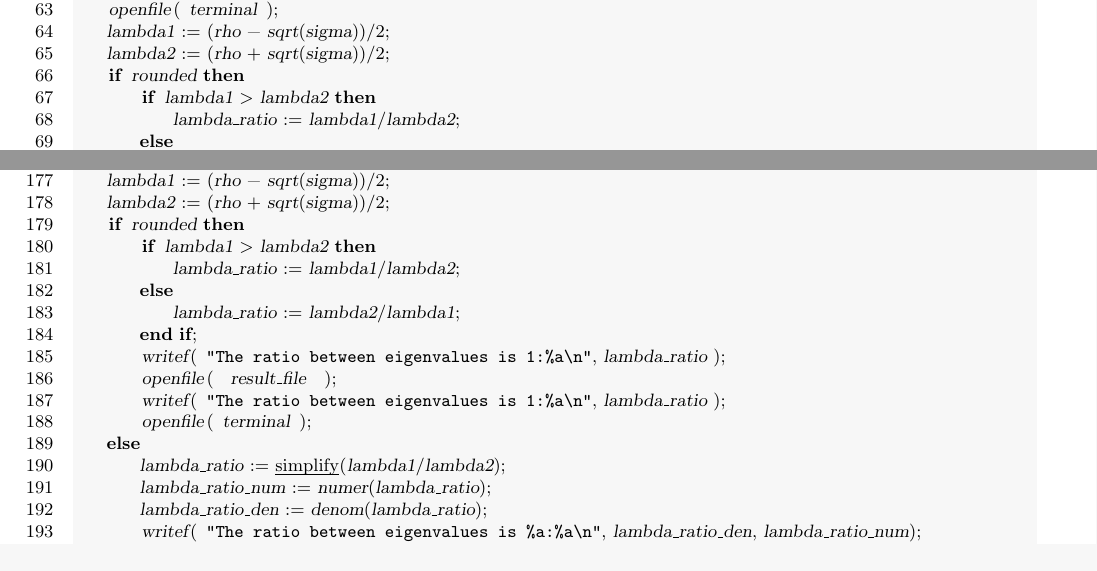
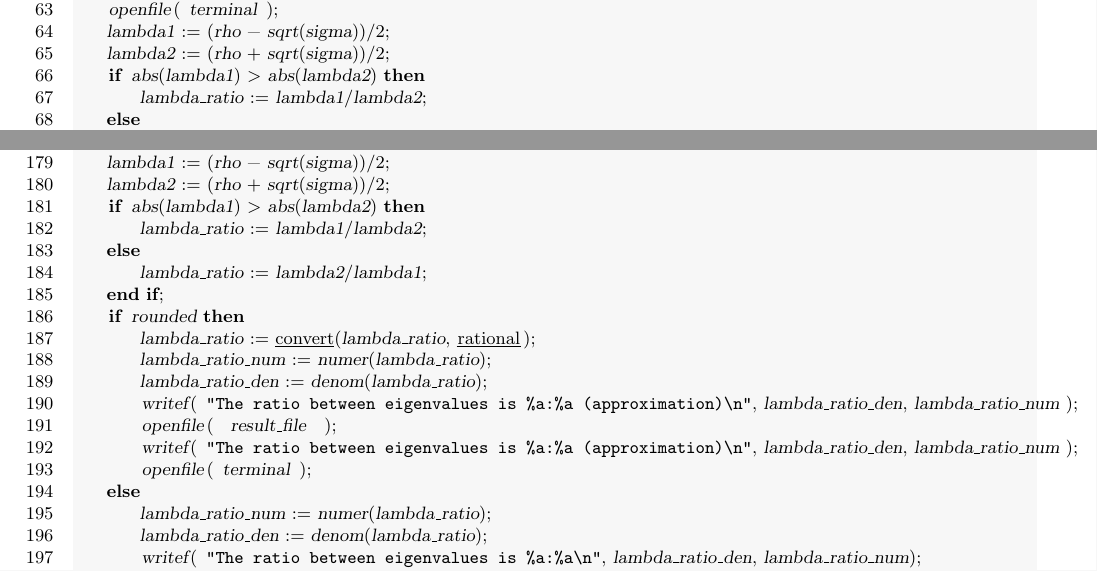
Before and after one commit to oscarsaleta/P4, a LaTeX document (src-mpl/type.tex): two parts of pages 3 and 5 of 12, joined at a grey line, cut so that both start at the same text. Compiled offline with pdfLaTeX.

Commit message:
show numeric ratio as rational approximation

```diff
--- a/src-mpl/type.tex
+++ b/src-mpl/type.tex
@@ -150,8 +150,7 @@ saddle := proc( f, x0, y0, a, b, c, d, rho, sigma, chart )
     openfile( terminal );
     lambda1 := (rho - sqrt(sigma))/2;
     lambda2 := (rho + sqrt(sigma))/2;
-    if rounded then
-        if lambda1 > lambda2 then
+    if abs(lambda1) > abs(lambda2) then
         lambda_ratio := lambda1/lambda2;
     else
         lambda_ratio := lambda2/lambda1;
@@ -269,18 +271,20 @@ node := proc( f, sigma, rho, x0, y0, chart )
     fi;
     lambda1 := (rho - sqrt(sigma))/2;
     lambda2 := (rho + sqrt(sigma))/2;
-    if rounded then
-        if lambda1 > lambda2 then
+    if abs(lambda1) > abs(lambda2) then
         lambda_ratio := lambda1/lambda2;
     else
         lambda_ratio := lambda2/lambda1;
     end if;
-        writef( "The ratio between eigenvalues is 1:%a\n", lambda_ratio );
+    if rounded then
+        lambda_ratio := convert(lambda_ratio, rational);
+        lambda_ratio_num := numer(lambda_ratio);
+        lambda_ratio_den := denom(lambda_ratio);
+        writef( "The ratio between eigenvalues is %a:%a (approximation)\n", lambda_ratio_den, lambda_ratio_num );
         openfile( result_file );
-        writef( "The ratio between eigenvalues is 1:%a\n", lambda_ratio );
+        writef( "The ratio between eigenvalues is %a:%a (approximation)\n", lambda_ratio_den, lambda_ratio_num );
         openfile( terminal );
     else
-        lambda_ratio := simplify(lambda1/lambda2);
         lambda_ratio_num := numer(lambda_ratio);
         lambda_ratio_den := denom(lambda_ratio);
         writef( "The ratio between eigenvalues is %a:%a\n", lambda_ratio_den, lambda_ratio_num);
```
Also changed, not shown: src-mpl/type.tex (9 more changed lines). Lines whose indentation alone changed are shown as unchanged.
